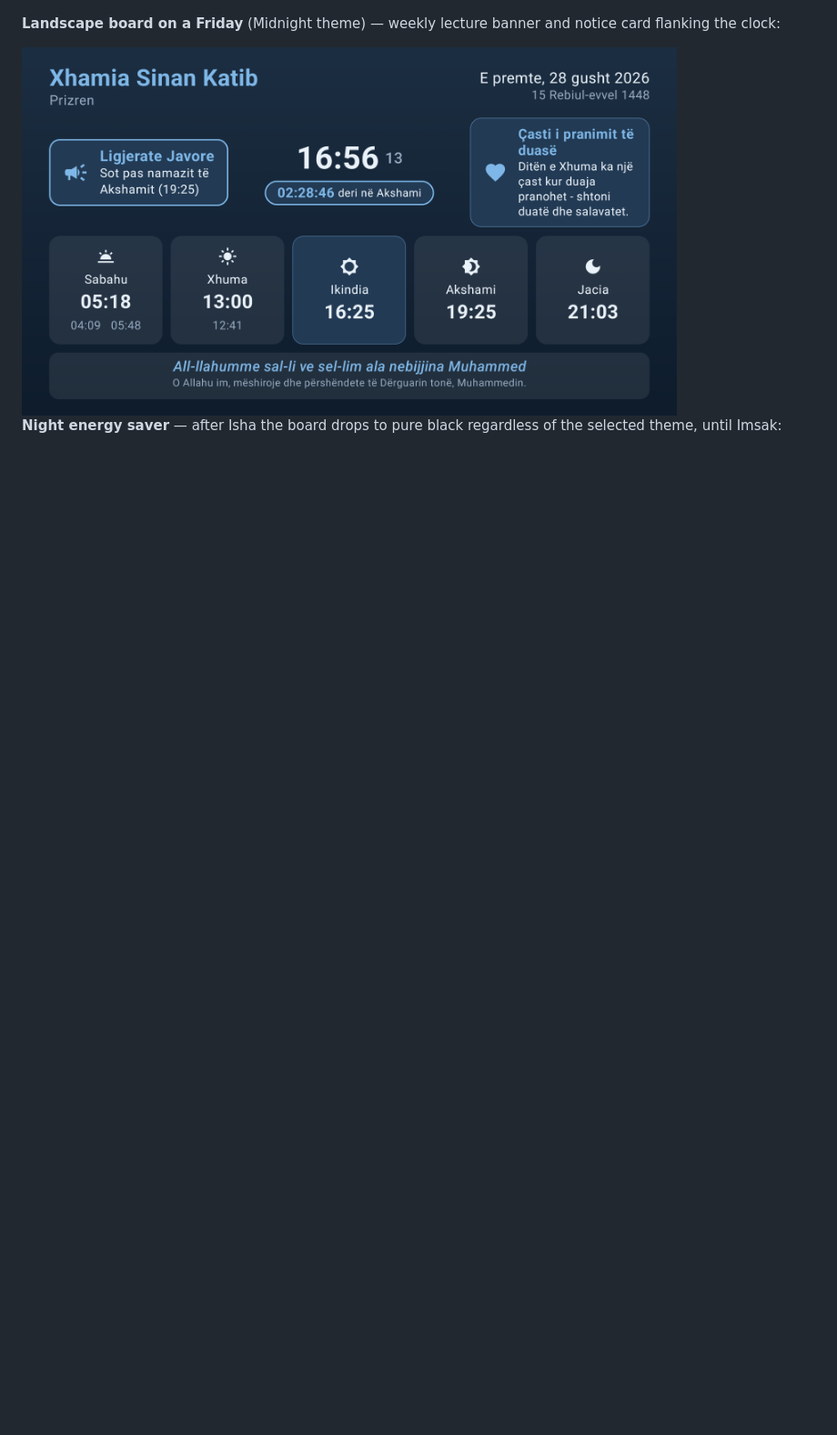
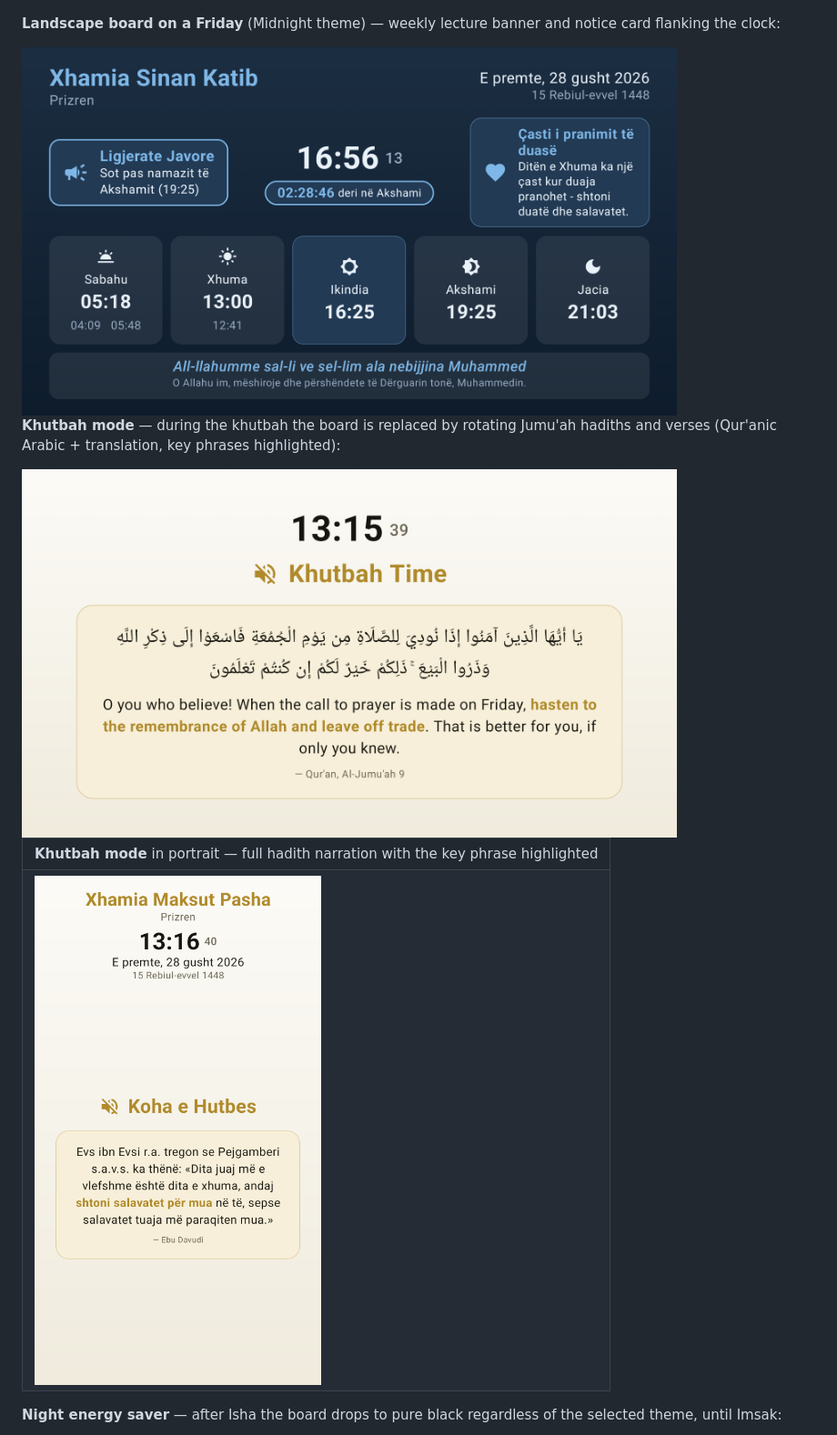
Before and after one commit to mergimkrasniqi/PrimeMosque, a Markdown page: README.md, the part around one of its changes. Shown at 91% size. GitHub-like rendering; pictures changed too: docs/screenshots/khutbah-portrait.png (added), docs/screenshots/khutbah-verse.png (added); blank space fills up the shorter version.

Commit message:
Add full-screen khutbah mode with rotating hadiths and quotes

```diff
--- a/README.md
+++ b/README.md
@@ -50,6 +58,19 @@ Between Jacia (plus a configurable delay, so the congregation still sees the nor
 **Landscape board on a Friday** (Midnight theme) — weekly lecture banner and notice card flanking the clock:
 
 <img src="docs/screenshots/landscape-friday.png" width="720" alt="Landscape board with lecture banner and notice card">
+
+**Khutbah mode** — during the khutbah the board is replaced by rotating Jumu'ah hadiths and verses (Qur'anic Arabic + translation, key phrases highlighted):
+
+<img src="docs/screenshots/khutbah-verse.png" width="720" alt="Khutbah mode showing a Qur'an verse with Arabic and translation">
+
+<table>
+  <tr>
+    <td align="center"><b>Khutbah mode</b> in portrait — full hadith narration with the key phrase highlighted</td>
+  </tr>
+  <tr>
+    <td><img src="docs/screenshots/khutbah-portrait.png" width="340" alt="Khutbah mode in portrait with a hadith"></td>
+  </tr>
+</table>
 
 **Night energy saver** — after Isha the board drops to pure black regardless of the selected theme, until Imsak:
 
```
Also changed, not shown: other parts of README.md (+18 -10 lines), 6 other files.
